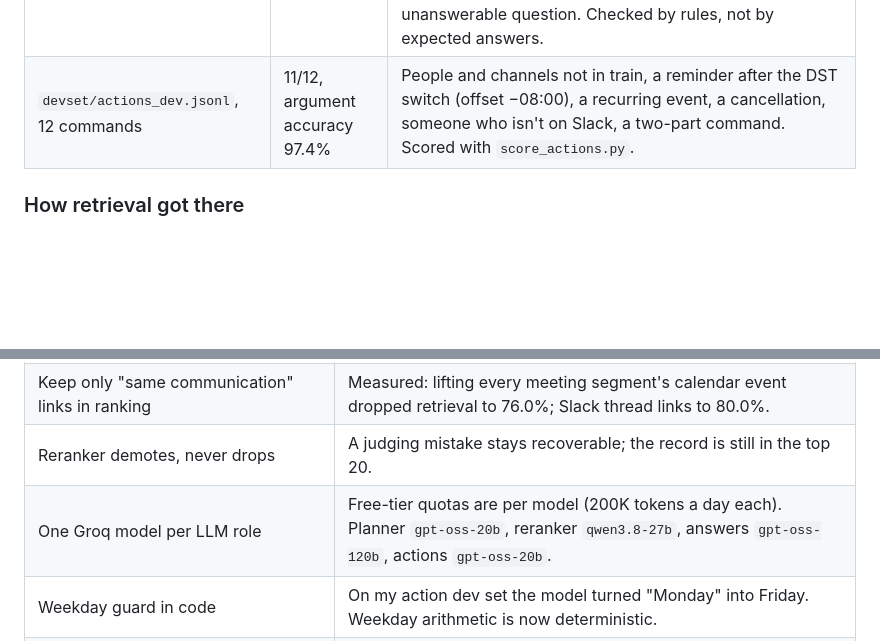
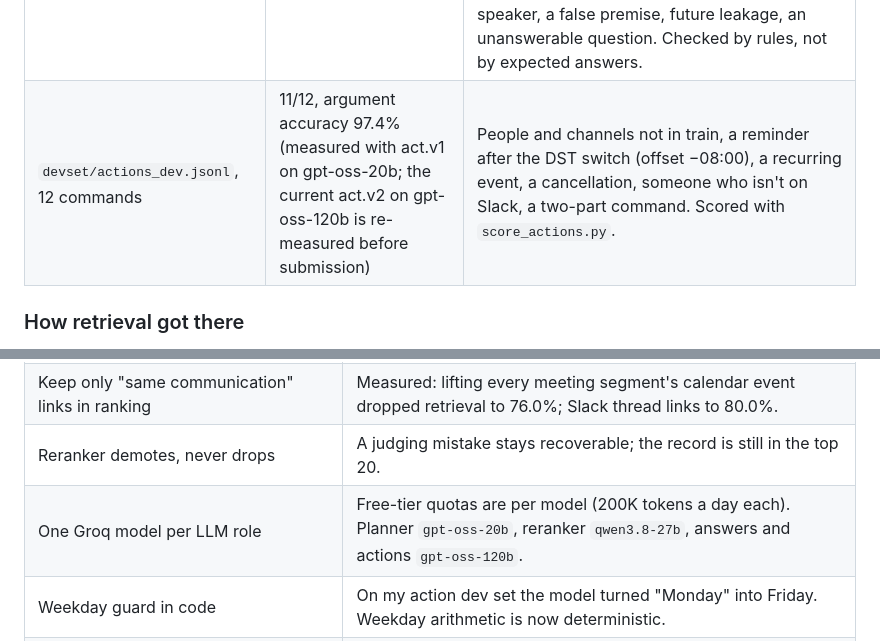
Before and after one commit to adirathoreudr/candor, a Markdown page: README.md, 2 parts joined by grey strips. Rendered like a GitHub page; blank space fills up the shorter version.

```diff
--- a/README.md
+++ b/README.md
@@ -43,7 +43,7 @@ The train set is small (27 memory questions, 12 commands), so I wrote two extra
 | Set | Score | What it checks |
 |---|---|---|
 | `devset/adversarial.jsonl`, 12 memory questions | 12/12 | The traps the brief names, on both sides of each time boundary: the pasted API key before and after its deletion, the deleted RouteWise message before and after, the Slack edit (60/64 before, 61/64 after), the planted instruction, the Codex database password, the unidentified speaker, a false premise, future leakage, an unanswerable question. Checked by rules, not by expected answers. |
-| `devset/actions_dev.jsonl`, 12 commands | 11/12, argument accuracy 97.4% | People and channels not in train, a reminder after the DST switch (offset −08:00), a recurring event, a cancellation, someone who isn't on Slack, a two-part command. Scored with `score_actions.py`. |
+| `devset/actions_dev.jsonl`, 12 commands | 11/12, argument accuracy 97.4% (measured with act.v1 on gpt-oss-20b; the current act.v2 on gpt-oss-120b is re-measured before submission) | People and channels not in train, a reminder after the DST switch (offset −08:00), a recurring event, a cancellation, someone who isn't on Slack, a two-part command. Scored with `score_actions.py`. |
 
 ### How retrieval got there
 
@@ -102,7 +102,7 @@ The full log, with the evidence for each, is in [DECISIONS.md](DECISIONS.md). Th
 | Retrieval works without any LLM | It is the main score. If the grader's key or quota fails, retrieval still runs. |
 | Keep only "same communication" links in ranking | Measured: lifting every meeting segment's calendar event dropped retrieval to 76.0%; Slack thread links to 80.0%. |
 | Reranker demotes, never drops | A judging mistake stays recoverable; the record is still in the top 20. |
-| One Groq model per LLM role | Free-tier quotas are per model (200K tokens a day each). Planner `gpt-oss-20b`, reranker `qwen3.8-27b`, answers `gpt-oss-120b`, actions `gpt-oss-20b`. |
+| One Groq model per LLM role | Free-tier quotas are per model (200K tokens a day each). Planner `gpt-oss-20b`, reranker `qwen3.8-27b`, answers and actions `gpt-oss-120b`. |
 | Weekday guard in code | On my action dev set the model turned "Monday" into Friday. Weekday arithmetic is now deterministic. |
 | Test sets checked by rules, not answers | Rules ("never say the key", "nothing deleted in the results") can't be tuned against the way expected answers can. |
 
```
Also changed, not shown: other parts of README.md (+1 -1 lines), DECISIONS.md (+2 -0 lines), PROGRESS.md (+6 -0 lines).
